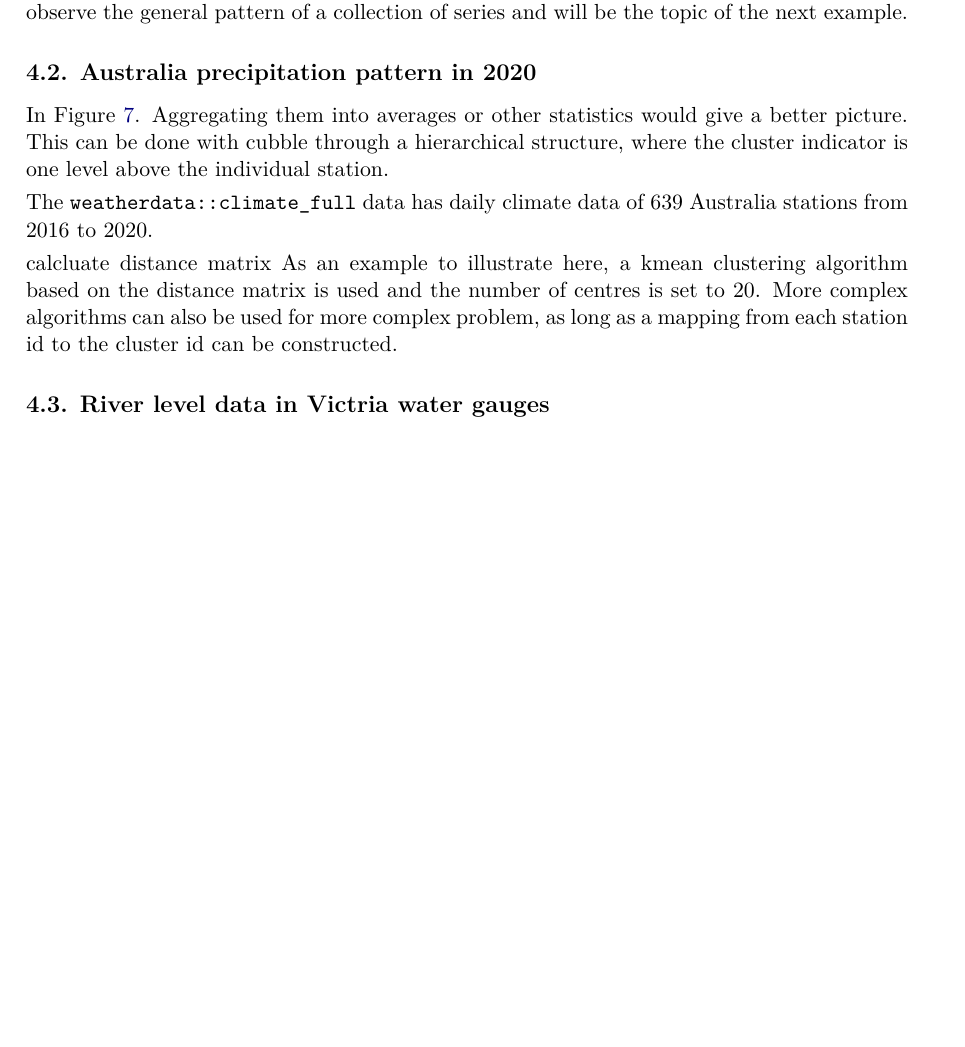
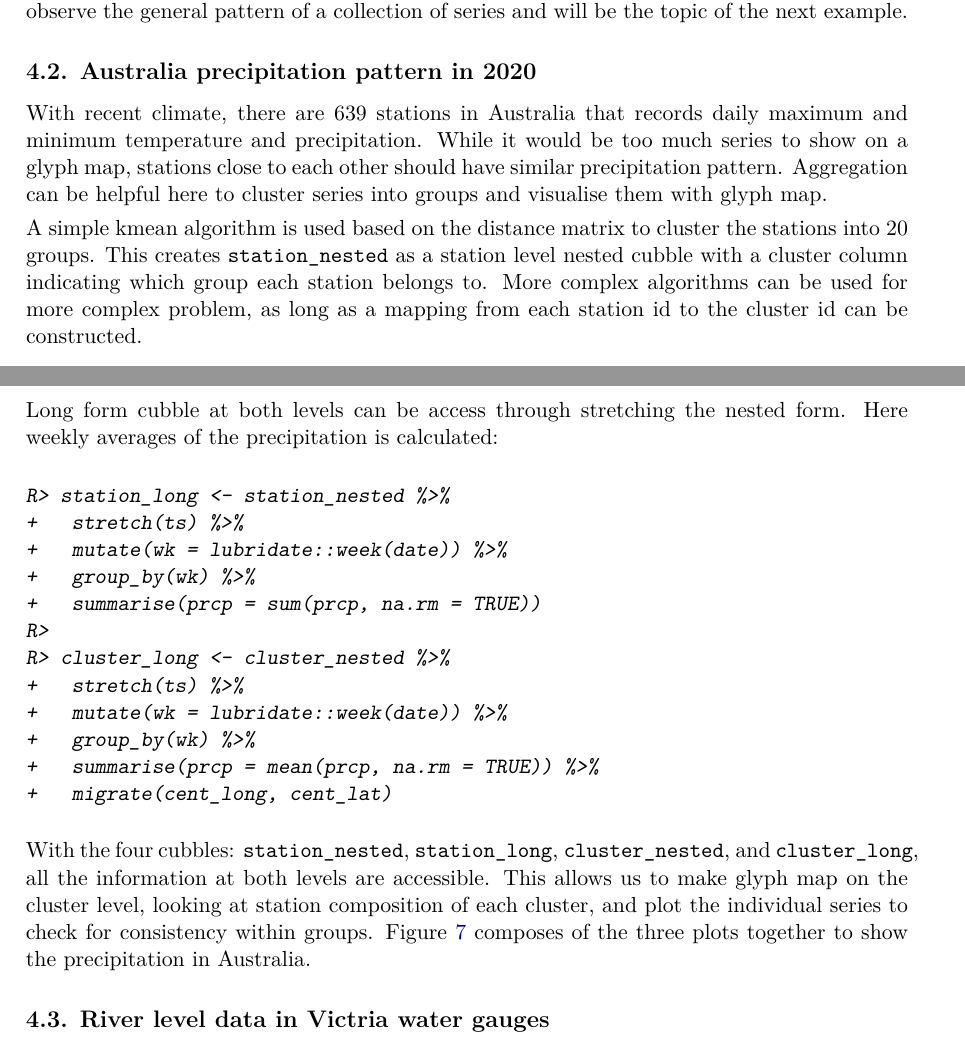
Before and after one commit to huizezhang-sherry/paper-cubble, a LaTeX document (main.tex): part of page 10 of 16 before the commit and two parts of pages 10 and 12 of 17 after it, the two joined at a grey line, cut so that both start at the same text, the shorter picture padded with empty space. Compiled offline with pdfLaTeX.

Commit message:
aggregation example WIP

```diff
--- a/main.tex
+++ b/main.tex
@@ -577,16 +577,16 @@ will be the topic of the next example.
 \subsection{Australia precipitation pattern in
 2020}\label{australia-precipitation-pattern-in-2020}}
 
-In Figure \ref{fig:basic-agg}. Aggregating them into averages or other
-statistics would give a better picture. This can be done with cubble
-through a hierarchical structure, where the cluster indicator is one
-level above the individual station.
+With recent climate, there are 639 stations in Australia that records
+daily maximum and minimum temperature and precipitation. While it would
+be too much series to show on a glyph map, stations close to each other
+should have similar precipitation pattern. Aggregation can be helpful
+here to cluster series into groups and visualise them with glyph map.
 
-The \texttt{weatherdata::climate\_full} data has daily climate data of
-639 Australia stations from 2016 to 2020.
+A simple kmean algorithm is used based on the distance matrix to cluster
+the stations into 20 groups. This creates \texttt{station\_nested} as a
+station level nested cubble with a cluster column indicating which group
+each station belongs to. More complex algorithms can be used for more
+complex problem, as long as a mapping from each station id to the
+cluster id can be constructed.
 
-calcluate distance matrix As an example to illustrate here, a kmean
-clustering algorithm based on the distance matrix is used and the number
-of centres is set to 20. More complex algorithms can also be used for
-more complex problem, as long as a mapping from each station id to the
-cluster id can be constructed.
@@ -593,3 +628,33 @@ cluster id can be constructed.
+\end{CodeInput}
+\end{CodeChunk}
+
+Long form cubble at both levels can be access through stretching the
+nested form. Here weekly averages of the precipitation is calculated:
+
+\begin{CodeChunk}
+\begin{CodeInput}
+R> station_long <- station_nested %>%
++   stretch(ts) %>%
++   mutate(wk = lubridate::week(date)) %>%
++   group_by(wk) %>%
++   summarise(prcp = sum(prcp, na.rm = TRUE))
+R>
+R> cluster_long <- cluster_nested %>%
++   stretch(ts) %>%
++   mutate(wk = lubridate::week(date)) %>%
++   group_by(wk) %>%
++   summarise(prcp = mean(prcp, na.rm = TRUE)) %>%
++   migrate(cent_long, cent_lat)
+\end{CodeInput}
+\end{CodeChunk}
+
+With the four cubbles: \texttt{station\_nested}, \texttt{station\_long},
+\texttt{cluster\_nested}, and \texttt{cluster\_long}, all the
+information at both levels are accessible. This allows us to make glyph
+map on the cluster level, looking at station composition of each
+cluster, and plot the individual series to check for consistency within
+groups. Figure \ref{fig:basic-agg} composes of the three plots together
+to show the precipitation in Australia.
 
 \begin{CodeChunk}
 \begin{figure}
```
Also changed, not shown: figures/basic-agg.png, main.tex (37 more changed lines), 3 other files.
